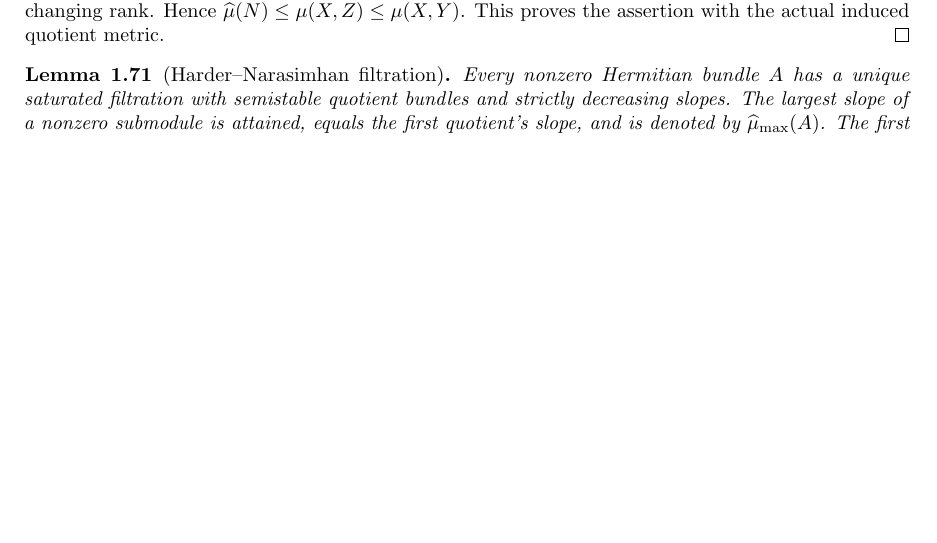
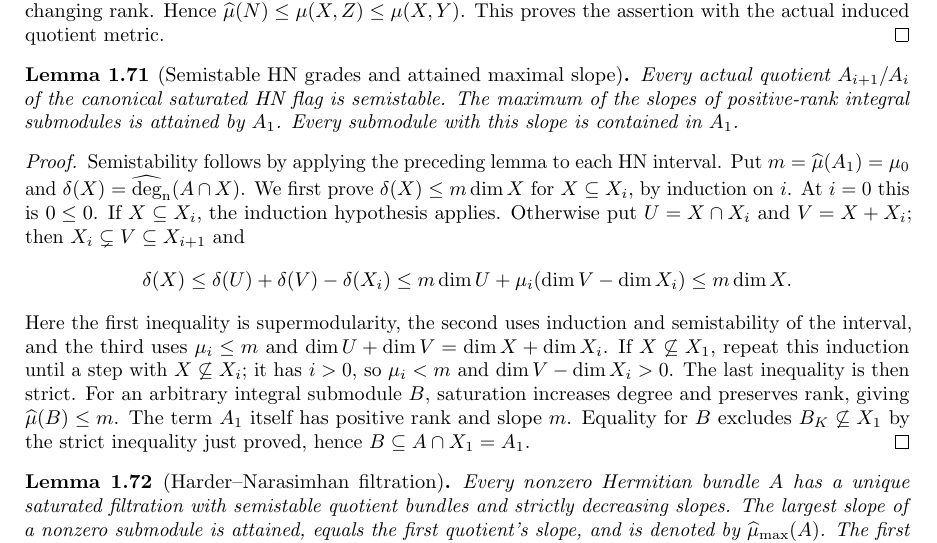
Before and after one commit to YijunYuan/AdelicBostConjecture, a LaTeX thesis (blueprint/src/web.tex, which reads blueprint/src/arithmetic.tex): part of page 17 of 65, cut so that both start at the same text, the shorter picture padded with empty space. Compiled offline with pdfLaTeX.

Commit message:
arith: prove genuine HN grades and attained maximal slope
Summary: All integral submodules are bounded by the first saturated HN term, which contains every maximizer. Warning-free HermitianHN check passed 3576 jobs; uniqueness and degree finiteness remain open.
Archon-Commit: agent
Archon-Run: 0004
Archon-Role: horizon
Archon-Session: 0016-horizon-BOST-ARITH
Archon-Task: BOST-ARITH
Archon-Projects: BostConjecture

```diff
--- a/blueprint/src/arithmetic.tex
+++ b/blueprint/src/arithmetic.tex
@@ -1662,6 +1662,40 @@ changing rank. Hence $\slope(N)\leq\mu(X,Z)\leq\mu(X,Y)$.
 This proves the assertion with the actual induced quotient metric.
 \end{proof}
 
+\begin{lemma}[Semistable HN grades and attained maximal slope]
+\label{lem:hermitian-hn-maximal-slope}
+\uses{lem:hermitian-hn-interval-flag,lem:quotient-interval-semistable,lem:hermitian-subspace-supermodular,lem:saturation-degree}
+\notready
+Every actual quotient $A_{i+1}/A_i$ of the canonical saturated HN flag
+is semistable. The maximum of the slopes of positive-rank integral
+submodules is attained by $A_1$. Every submodule with this slope is
+contained in $A_1$.
+\end{lemma}
+\begin{proof}
+Semistability follows by applying the preceding lemma to each HN
+interval. Put $m=\slope(A_1)=\mu_0$ and $\delta(X)=\degn(A\cap X)$.
+We first prove $\delta(X)\leq m\dim X$ for $X\subseteq X_i$, by
+induction on $i$. At $i=0$ this is $0\leq0$. If $X\subseteq X_i$,
+the induction hypothesis applies. Otherwise put $U=X\cap X_i$ and
+$V=X+X_i$; then $X_i\subsetneq V\subseteq X_{i+1}$ and
+\[
+ \delta(X)\leq\delta(U)+\delta(V)-\delta(X_i)
+ \leq m\dim U+\mu_i(\dim V-\dim X_i)
+ \leq m\dim X.
+\]
+Here the first inequality is supermodularity, the second uses induction
+and semistability of the interval, and the third uses $\mu_i\leq m$
+and $\dim U+\dim V=\dim X+\dim X_i$.
+If $X\not\subseteq X_1$, repeat this induction until a step with
+$X\not\subseteq X_i$; it has $i>0$, so $\mu_i<m$ and
+$\dim V-\dim X_i>0$. The last inequality is then strict.
+For an arbitrary integral submodule $B$, saturation increases degree
+and preserves rank, giving $\slope(B)\leq m$. The term $A_1$ itself
+has positive rank and slope $m$. Equality for $B$ excludes
+$B_K\not\subseteq X_1$ by the strict inequality just proved, hence
+$B\subseteq A\cap X_1=A_1$.
+\end{proof}
+
 \begin{lemma}[Harder--Narasimhan filtration]
 \label{lem:hn-filtration}
 \uses{def:hermitian-degree,lem:hermitian-hn-interval-flag,lem:nested-quotient-metric,lem:exact-determinant-degree,lem:determinant-contraction,lem:saturation-degree,lem:hermitian-convex-slopes}
```
Also changed, not shown: 1 other file.
